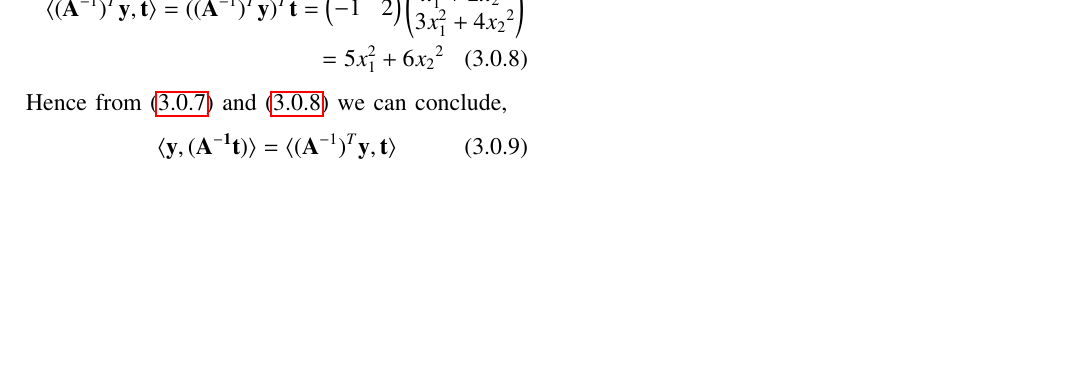
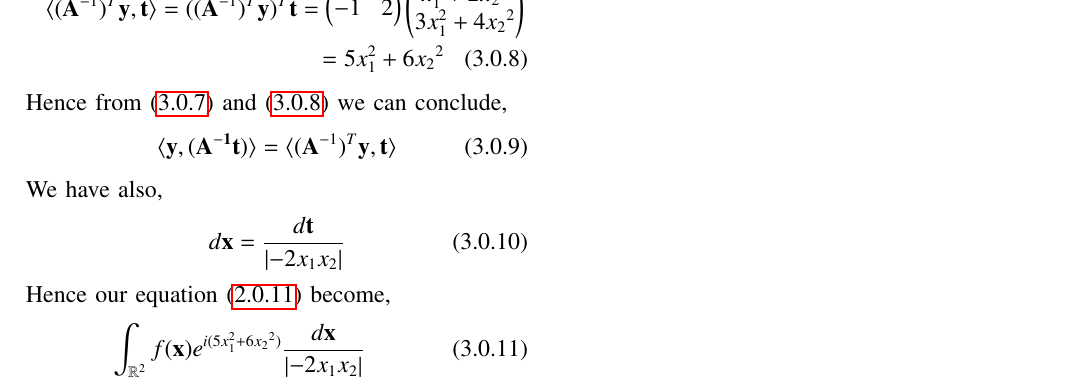
Before and after one commit to Ritesh622/Assignment, a LaTeX problem sheet (Assignment_17/Assignment 17.tex): part of page 2 of 2, cut so that both start at the same text, the shorter picture padded with empty space. Compiled offline with pdfLaTeX.

Commit message:
Add files via upload

```diff
--- a/Assignment_17/Assignment 17.tex
+++ b/Assignment_17/Assignment 17.tex
@@ -204,5 +204,14 @@ Hence from \eqref{3.7} and \eqref{3.8} we can conclude,
 \begin{align}
  \langle \vec{y},(\vec{A^{-1}}\vec{t}) \rangle = \langle (\vec{A}^{-1})^T\vec{y}, \vec{t} \rangle
 \end{align}
+ We have also,
+ \begin{align}
+ d\vec{x} = \frac{d\vec{t}}{  \left | -2x_1x_2 \right|}
+ \end{align}
+ Hence our equation \eqref{2.11} become,
+ \begin{align}
+ \int_{\mathbb{R}^2} f(\vec{x}) e^{i(5x_1^2 + 6{x_2}^2)}\frac{d\vec{x}}{  \left | -2x_1x_2 \right|}
+ \end{align}
+
 
 \end{document}
```
Also changed, not shown: Assignment_17/Assignment 17.pdf, Assignment_17/Assignment 17.tex (2 more changed lines).
